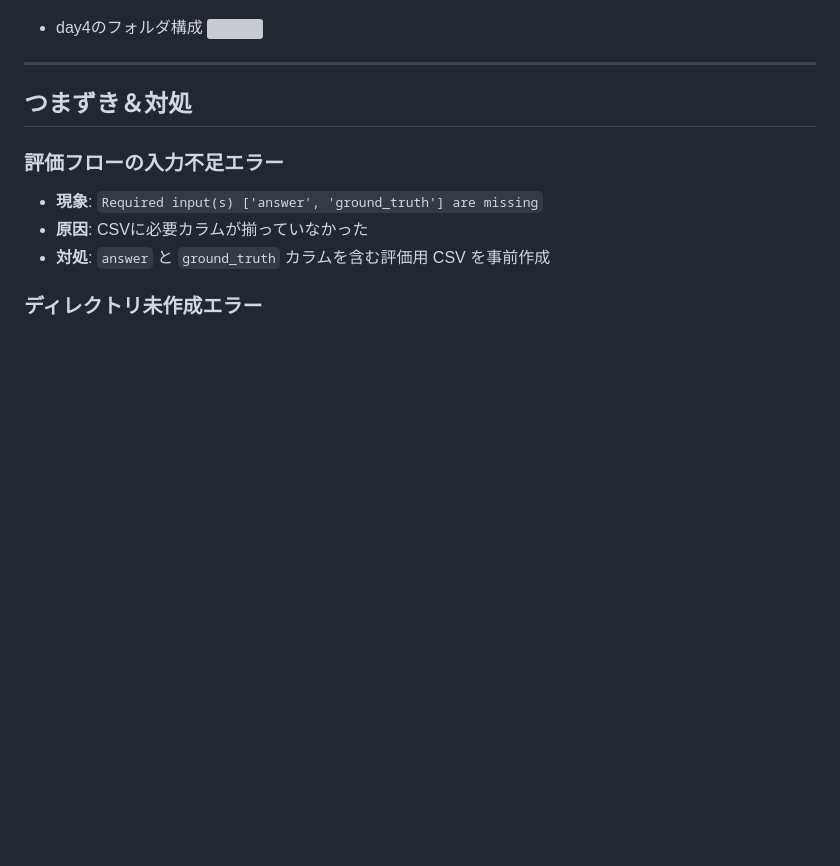
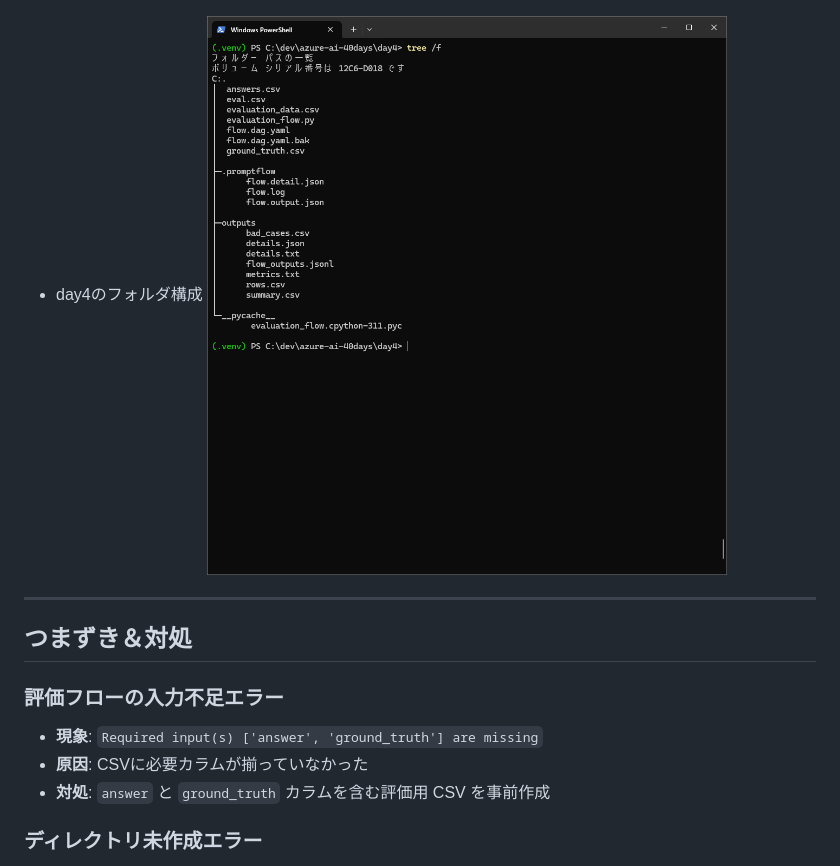
Before and after one commit to MasaU-Tech/azure-ai-40days, a Markdown page: articles/azure-openai-40days-day4-model-evaluation.md, the part around the change. GitHub-like rendering; blank space fills up the shorter version; grey boxes are pictures that could not be loaded.

Commit message:
Add Day4 model evaluation article, screenshots, and related files

```diff
--- a/articles/azure-openai-40days-day4-model-evaluation.md
+++ b/articles/azure-openai-40days-day4-model-evaluation.md
@@ -90,7 +90,7 @@ ng_count,2
 ![](/images/day4/day4-summary-csv.png) <!-- day4-summary-csv.png -->
 
 - day4のフォルダ構成
-![](/day4-folder-structure.png) <!-- day4-rows-csv-preview.png -->
+![](/images/day4/day4-folder-structure.png) <!-- day4-rows-csv-preview.png -->
 
 ---
 
```
